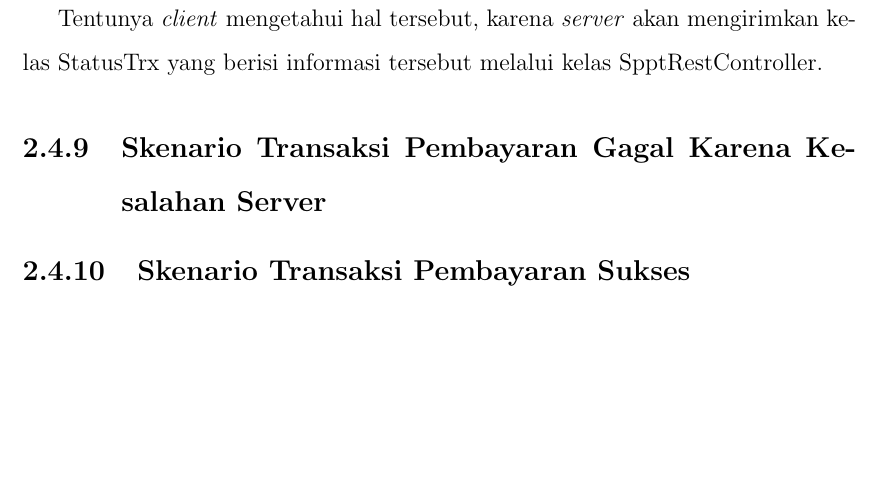
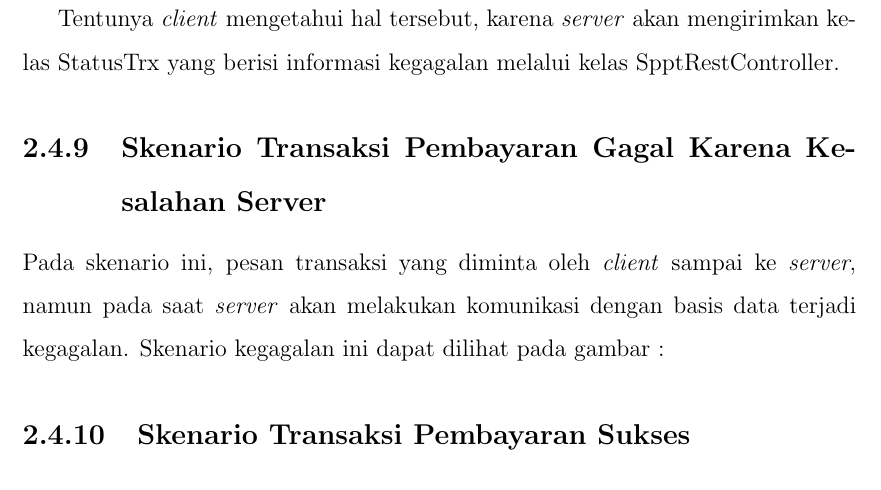
Before and after one commit to tamami-bf/dokumentasi-analisis-si-ws-pbb, a LaTeX thesis (00.book.tex, which reads 04.arsitektur-sistem.tex): part of page 33 of 37, cut so that both start at the same text, the shorter picture padded with empty space. Compiled offline with pdfLaTeX.

Commit message:
update content

```diff
--- a/04.arsitektur-sistem.tex
+++ b/04.arsitektur-sistem.tex
@@ -334,9 +334,12 @@ Skenario ini akan menggambarkan sebuah \textit{request} pencatatan transaksi pem
 
 Terlihat mirip dengan skenario sebelumnya, dan memang \textit{sequence} menggambarkan kondisi yang sama, yang membedakan adalah pada saat pemanggilan \textit{method} getObject dari kelas CallableStatement, \textit{server} basis data akan memberikan kode '04' yang artinya data penagihan untuk objek pajak yang diminta telah dibatalkan.
 
-Tentunya \textit{client} mengetahui hal tersebut, karena \textit{server} akan mengirimkan kelas StatusTrx yang berisi informasi tersebut melalui kelas SpptRestController.
+Tentunya \textit{client} mengetahui hal tersebut, karena \textit{server} akan mengirimkan kelas StatusTrx yang berisi informasi kegagalan melalui kelas SpptRestController.
 
 \subsection{Skenario Transaksi Pembayaran Gagal Karena Kesalahan Server}
+
+Pada skenario ini, pesan transaksi yang diminta oleh \textit{client} sampai ke \textit{server}, namun pada saat \textit{server} akan melakukan komunikasi dengan basis data terjadi kegagalan. Skenario kegagalan ini dapat dilihat pada gambar :
+
 \subsection{Skenario Transaksi Pembayaran Sukses}
 \subsection{Skenario \textit{Reversal} Gagal Karena Data Yang Diminta Tidak Ada}
 \subsection{Skenario \textit{Reversal} Gagal Karena Ada Data Pembayaran Yang Tercatat Ganda}
```
